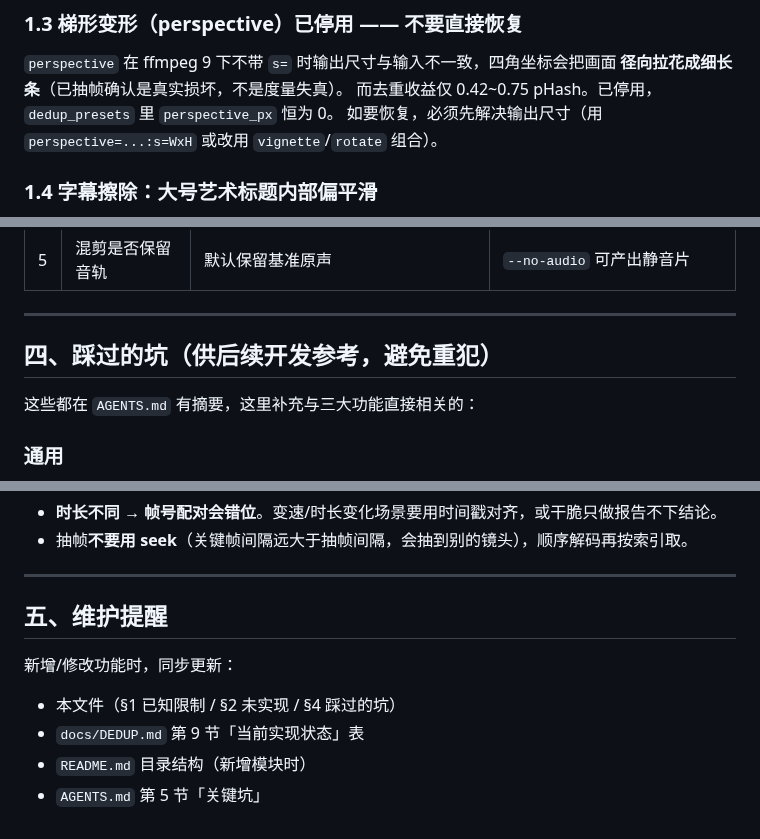
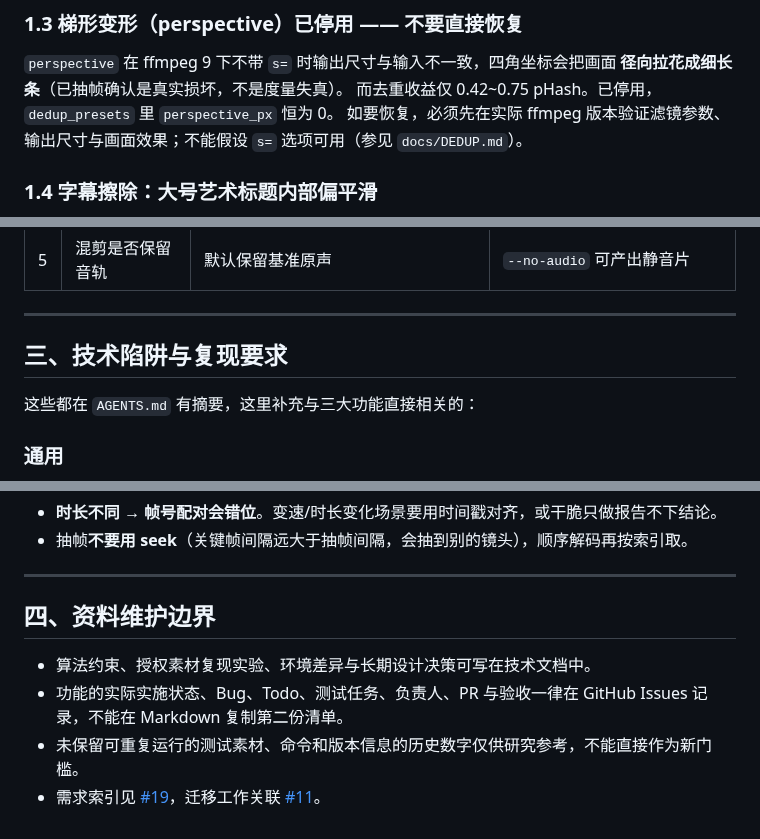
Before and after one commit to crazyniu/py-cut, a Markdown page: docs/ISSUES.md, 3 parts joined by grey strips. Drawn GitHub-style.

```diff
--- a/docs/ISSUES.md
+++ b/docs/ISSUES.md
@@ -42,7 +30,7 @@ M8 文本 | — | OCR/ASR 文案改写（需接 ASR/OCR，是九源仙红线审
 `perspective` 在 ffmpeg 9 下不带 `s=` 时输出尺寸与输入不一致，四角坐标会把画面
 **径向拉花成细长条**（已抽帧确认是真实损坏，不是度量失真）。
 而去重收益仅 0.42~0.75 pHash。已停用，`dedup_presets` 里 `perspective_px` 恒为 0。
-如要恢复，必须先解决输出尺寸（用 `perspective=...:s=WxH` 或改用 `vignette`/`rotate` 组合）。
+如要恢复，必须先在实际 ffmpeg 版本验证滤镜参数、输出尺寸与画面效果；不能假设 `s=` 选项可用（参见 `docs/DEDUP.md`）。
 
 ### 1.4 字幕擦除：大号艺术标题内部偏平滑
 
@@ -112,7 +78,7 @@ TUI 走「选目录 → 报视频数 → 选开关 → 确认执行」的向导
 
 ---
 
-## 四、踩过的坑（供后续开发参考，避免重犯）
+## 三、技术陷阱与复现要求
 
 这些都在 `AGENTS.md` 有摘要，这里补充与三大功能直接相关的：
 
@@ -147,10 +113,9 @@ TUI 走「选目录 → 报视频数 → 选开关 → 确认执行」的向导
 
 ---
 
-## 五、维护提醒
+## 四、资料维护边界
 
-新增/修改功能时，同步更新：
-- 本文件（§1 已知限制 / §2 未实现 / §4 踩过的坑）
-- `docs/DEDUP.md` 第 9 节「当前实现状态」表
-- `README.md` 目录结构（新增模块时）
-- `AGENTS.md` 第 5 节「关键坑」
+- 算法约束、授权素材复现实验、环境差异与长期设计决策可写在技术文档中。
+- 功能的实际实施状态、Bug、Todo、测试任务、负责人、PR 与验收一律在 GitHub Issues 记录，不能在 Markdown 复制第二份清单。
+- 未保留可重复运行的测试素材、命令和版本信息的历史数字仅供研究参考，不能直接作为新门槛。
+- 需求索引见 [#19](https://github.com/natefox2017/py-cut/issues/19)，迁移工作关联 [#11](https://github.com/natefox2017/py-cut/issues/11)。
```
Also changed, not shown: other parts of docs/ISSUES.md (+11 -45 lines).
